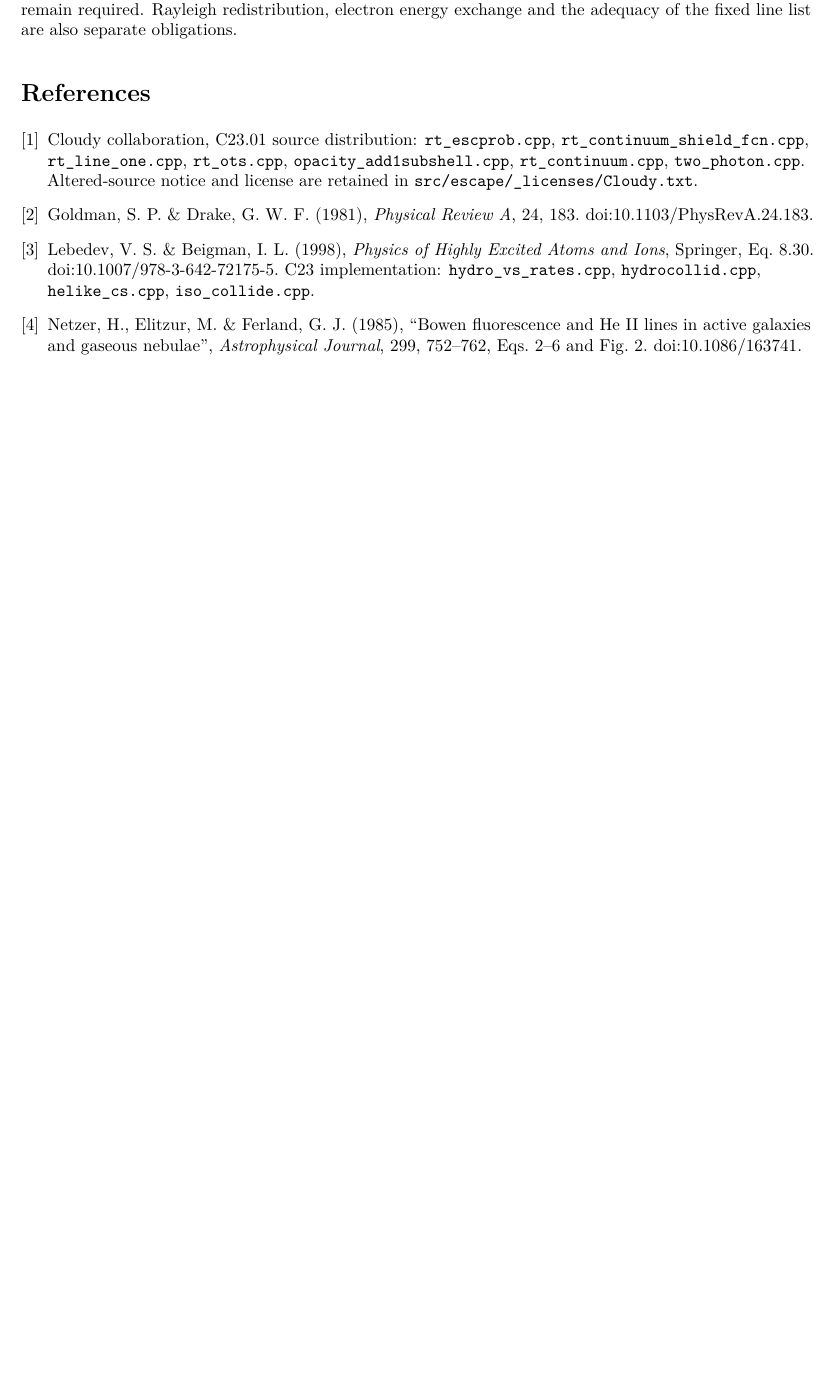
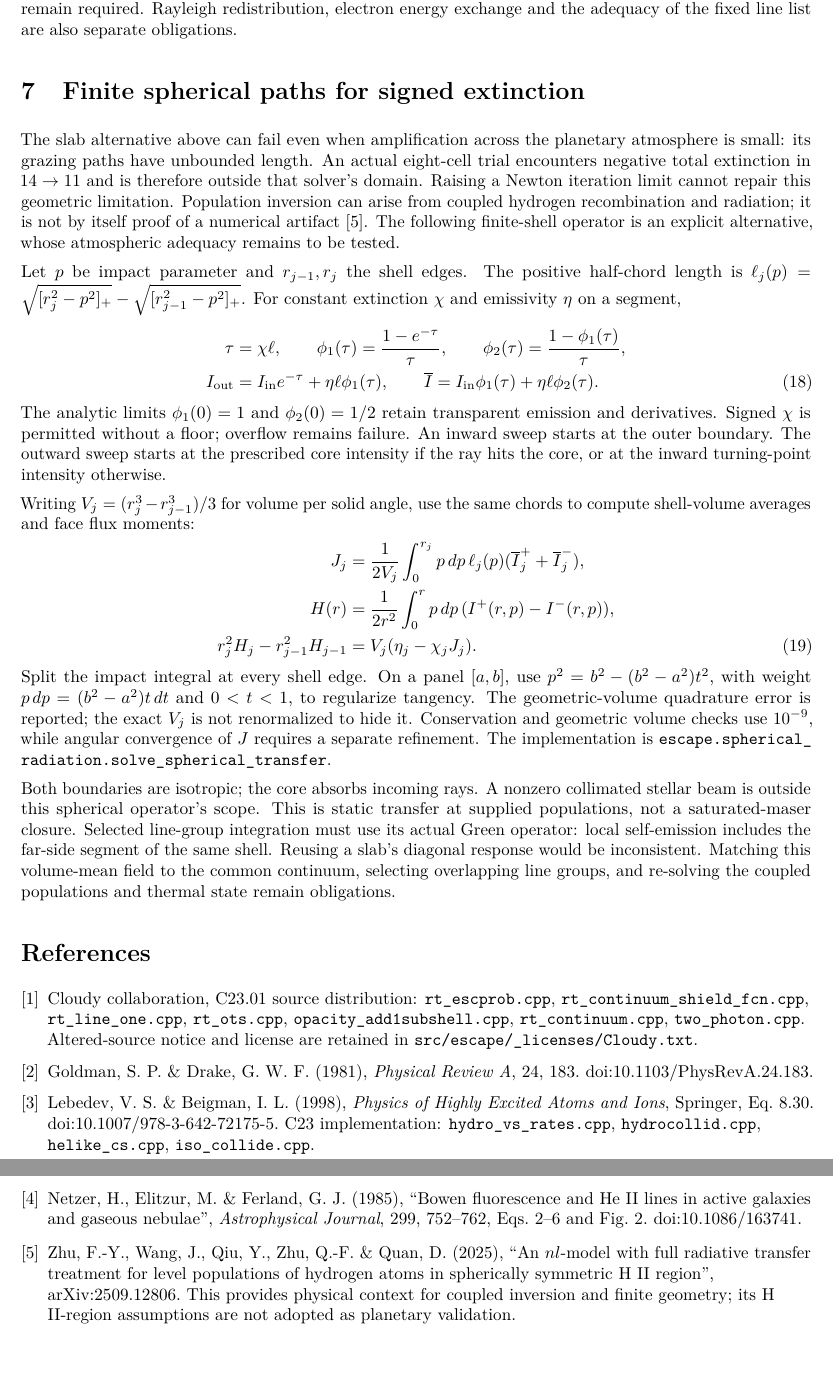
Before and after one commit to HajimeKawahara/exojax-escape, a LaTeX document (doc/escape_probability.tex): part of page 6 of 6 before the commit and two parts of pages 6 and 7 of 7 after it, the two joined at a grey line, cut so that both start at the same text, the shorter picture padded with empty space. Compiled offline with pdfLaTeX.

Commit message:
Define finite-shell transfer and signed width limitations

```diff
--- a/doc/escape_probability.tex
+++ b/doc/escape_probability.tex
@@ -411,6 +412,61 @@ band-width sensitivity, remain required. Rayleigh redistribution, electron
 energy exchange and the adequacy of the fixed line list are also separate
 obligations.
 
+\section{Finite spherical paths for signed extinction}
+The slab alternative above can fail even when amplification across the
+planetary atmosphere is small: its grazing paths have unbounded length.
+An actual eight-cell trial encounters negative total extinction in
+$14\to11$ and is therefore outside that solver's domain. Raising a Newton
+iteration limit cannot repair this geometric limitation. Population inversion
+can arise from coupled hydrogen recombination and radiation; it is not by
+itself proof of a numerical artifact \cite{zhu}. The following finite-shell
+operator is an explicit alternative, whose atmospheric adequacy remains to
+be tested.
+
+Let $p$ be impact parameter and $r_{j-1},r_j$ the shell edges. The positive
+half-chord length is
+$\ell_j(p)=\sqrt{[r_j^2-p^2]_+}-\sqrt{[r_{j-1}^2-p^2]_+}$.
+For constant extinction $\chi$ and emissivity $\eta$ on a segment,
+\begin{align}
+ \tau&=\chi\ell,\qquad
+ \phi_1(\tau)=\frac{1-e^{-\tau}}{\tau},\qquad
+ \phi_2(\tau)=\frac{1-\phi_1(\tau)}{\tau},\nonumber\\
+ I_{\rm out}&=I_{\rm in}e^{-\tau}+\eta\ell\phi_1(\tau),\qquad
+ \overline I=I_{\rm in}\phi_1(\tau)+\eta\ell\phi_2(\tau).
+ \label{eq:spherical_segment}
+\end{align}
+The analytic limits $\phi_1(0)=1$ and $\phi_2(0)=1/2$ retain transparent
+emission and derivatives. Signed $\chi$ is permitted without a floor;
+overflow remains failure. An inward sweep starts at the outer boundary.
+The outward sweep starts at the prescribed core intensity if the ray hits
+the core, or at the inward turning-point intensity otherwise.
+
+Writing $V_j=(r_j^3-r_{j-1}^3)/3$ for volume per solid angle, use the same
+chords to compute shell-volume averages and face flux moments:
+\begin{align}
+ J_j&=\frac{1}{2V_j}\int_0^{r_j}p\,dp\,\ell_j(p)
+          (\overline I_j^++\overline I_j^-),\nonumber\\
+ H(r)&=\frac{1}{2r^2}\int_0^r p\,dp\,(I^+(r,p)-I^-(r,p)),\nonumber\\
+ r_j^2H_j-r_{j-1}^2H_{j-1}&=V_j(\eta_j-\chi_jJ_j).
+ \label{eq:spherical_average}
+\end{align}
+Split the impact integral at every shell edge. On a panel $[a,b]$, use
+$p^2=b^2-(b^2-a^2)t^2$, with weight $p\,dp=(b^2-a^2)t\,dt$ and $0<t<1$,
+to regularize tangency. The geometric-volume quadrature error is reported;
+the exact $V_j$ is not renormalized to hide it. Conservation and geometric
+volume checks use $10^{-9}$, while angular convergence of $J$ requires a
+separate refinement. The implementation is
+\path{escape.spherical_radiation.solve_spherical_transfer}.
+
+Both boundaries are isotropic; the core absorbs incoming rays. A nonzero
+collimated stellar beam is outside this spherical operator's scope. This
+is static transfer at supplied populations, not a saturated-maser closure.
+Selected line-group integration must use its actual Green operator: local
+self-emission includes the far-side segment of the same shell. Reusing a
+slab's diagonal response would be inconsistent. Matching this volume-mean
+field to the common continuum, selecting overlapping line groups, and
+re-solving the coupled populations and thermal state remain obligations.
+
 \begin{thebibliography}{9}
 \raggedright
 \bibitem{cloudy} Cloudy collaboration, C23.01 source distribution:
@@ -431,5 +487,11 @@ C23 implementation: \texttt{hydro\_vs\_rates.cpp}, \texttt{hydrocollid.cpp},
 ``Bowen fluorescence and He II lines in active galaxies and gaseous nebulae'',
 \emph{Astrophysical Journal}, 299, 752--762, Eqs.~2--6 and Fig.~2.
 \href{https://doi.org/10.1086/163741}{doi:10.1086/163741}.
+\bibitem{zhu} Zhu, F.-Y., Wang, J., Qiu, Y., Zhu, Q.-F. \& Quan, D. (2025),
+``An $nl$-model with full radiative transfer treatment for level populations
+of hydrogen atoms in spherically symmetric H II region'',
+\href{https://arxiv.org/abs/2509.12806}{arXiv:2509.12806}.
+This provides physical context for coupled inversion and finite geometry;
+its H II-region assumptions are not adopted as planetary validation.
 \end{thebibliography}
 \end{document}
```
Also changed, not shown: doc/solar_atmosphere.tex (+3 -1 lines), doc/escape_probability.pdf, doc/solar_atmosphere.pdf, doc/escape_probability.tex (9 more changed lines).
